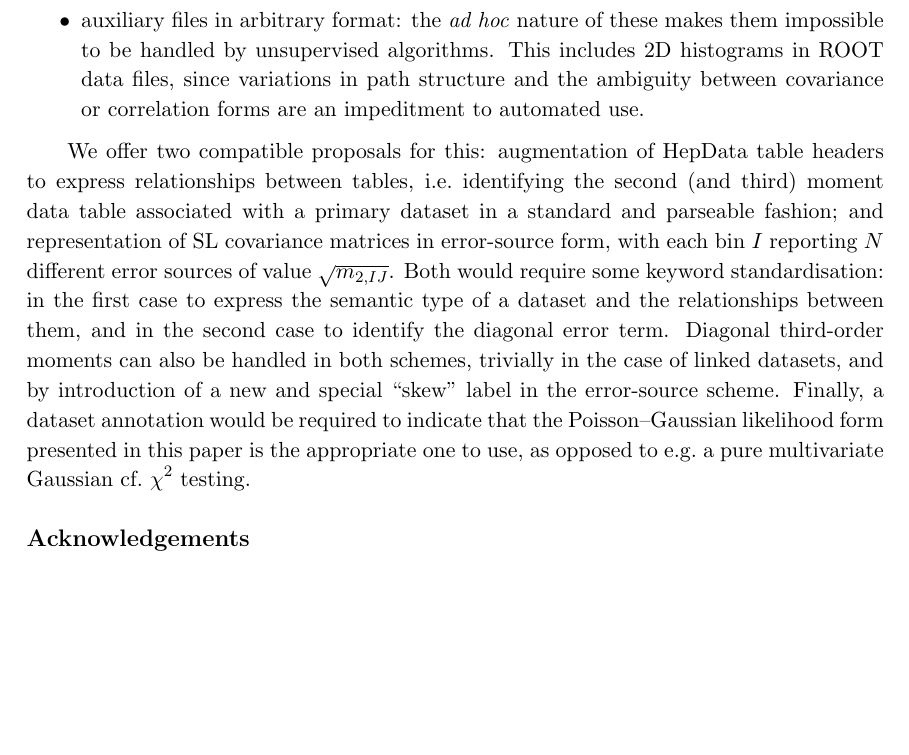
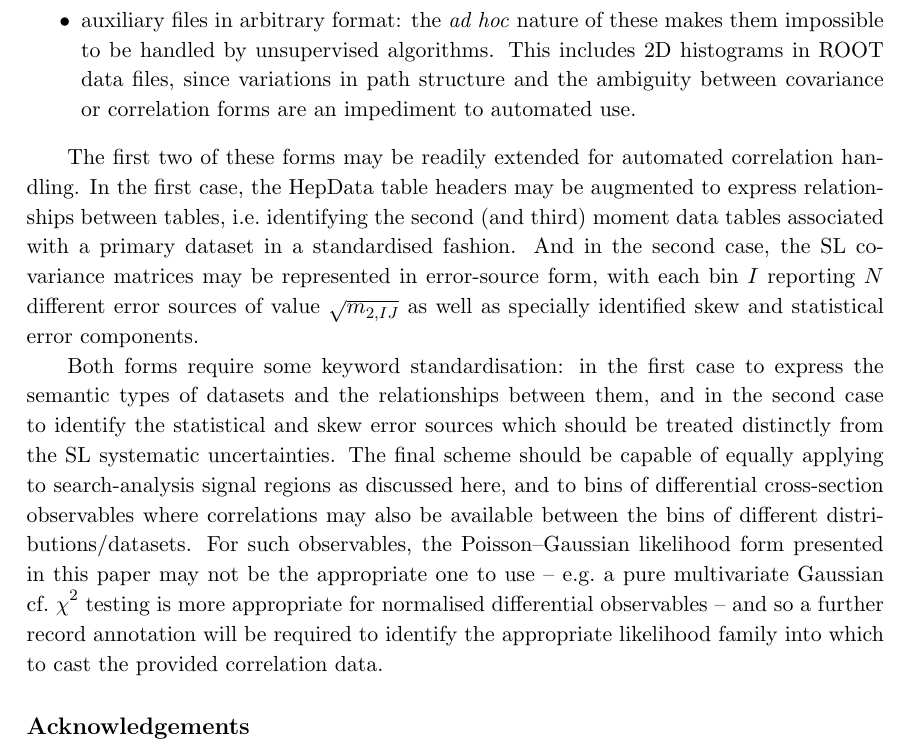
Before and after one commit to nucleosynthesis/SL-paper, a LaTeX paper (Draft/SL1.tex): part of page 16 of 18, cut so that both start at the same text, the shorter picture padded with empty space. Compiled offline with pdfLaTeX.

Commit message:
Tweak distribution description

```diff
--- a/Draft/SL1.tex
+++ b/Draft/SL1.tex
@@ -748,24 +748,31 @@ presentation styles:
 \item auxiliary files in arbitrary format: the \emph{ad hoc} nature of these
   makes them impossible to be handled by unsupervised algorithms. This includes
   2D histograms in ROOT data files, since variations in path structure and the
-  ambiguity between covariance or correlation forms are an impeditment to
+  ambiguity between covariance or correlation forms are an impediment to
   automated use.
 \end{itemize}
 
-We offer two compatible proposals for this: augmentation of HepData table
-headers to express relationships between tables, i.e.~identifying the second
-(and third) moment data table associated with a primary dataset in a standard
-and parseable fashion; and representation of SL covariance matrices in
-error-source form, with each bin $I$ reporting $N$ different error sources of
-value $\sqrt{m_{2,IJ}}$. Both would require some keyword standardisation: in the
-first case to express the semantic type of a dataset and the relationships
-between them, and in the second case to identify the diagonal error
-term. Diagonal third-order moments can also be handled in both schemes,
-trivially in the case of linked datasets, and by introduction of a new and
-special ``skew'' label in the error-source scheme. Finally, a dataset annotation
-would be required to indicate that the Poisson--Gaussian likelihood form
-presented in this paper is the appropriate one to use, as opposed to e.g.~a pure
-multivariate Gaussian cf.~$\chi^2$ testing.
+The first two of these forms may be readily extended for automated correlation
+handling. In the first case, the HepData table headers may be augmented to
+express relationships between tables, i.e.~identifying the second (and third)
+moment data tables associated with a primary dataset in a standardised
+fashion. And in the second case, the SL covariance matrices may be represented
+in error-source form, with each bin $I$ reporting $N$ different error sources of
+value $\sqrt{m_{2,IJ}}$ as well as specially identified skew and statistical
+error components.
+
+Both forms require some keyword standardisation: in the first case to express
+the semantic types of datasets and the relationships between them, and in the
+second case to identify the statistical and skew error sources which should be
+treated distinctly from the SL systematic uncertainties. The final scheme should
+be capable of equally applying to search-analysis signal regions as discussed
+here, and to bins of differential cross-section observables where correlations
+may also be available between the bins of different distributions/datasets.  For
+such observables, the Poisson--Gaussian likelihood form presented in this paper
+may not be the appropriate one to use -- e.g.~a pure multivariate Gaussian
+cf.~$\chi^2$ testing is more appropriate for normalised differential observables
+-- and so a further record annotation will be required to identify the
+appropriate likelihood family into which to cast the provided correlation data.
 
 
 \section*{Acknowledgements}
```
Also changed, not shown: Draft/SL1.bbl (deleted), Draft/SL1.pdf, 4 other files.
